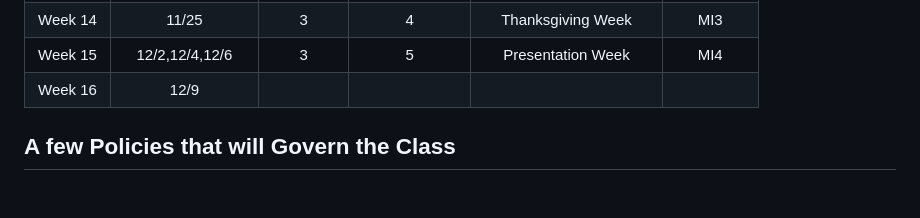
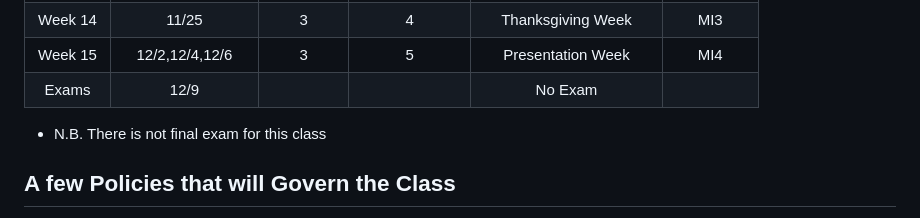
Before and after one commit to UVADS/DS-4002, a Markdown page: README.md, the part around the change. GitHub-like rendering; blank space fills up the shorter version.

```diff
--- a/README.md
+++ b/README.md
@@ -101,8 +101,9 @@ There are 4 assignment categories:
 | Week 13 | 11/18,11/20,11/22| 3 | 3 | |  |
 | Week 14 | 11/25 | 3	| 	4| Thanksgiving Week  | MI3  |
 | Week 15 | 12/2,12/4,12/6 |3 	| 5 	| Presentation Week | MI4 	|
-| Week 16 | 12/9         |    |      |             |      |
+| Exams | 12/9         |    |      |  No Exam           |      |
 
+* N.B. There is not final exam for this class
 
 ## A few Policies that will Govern the Class
 
```
